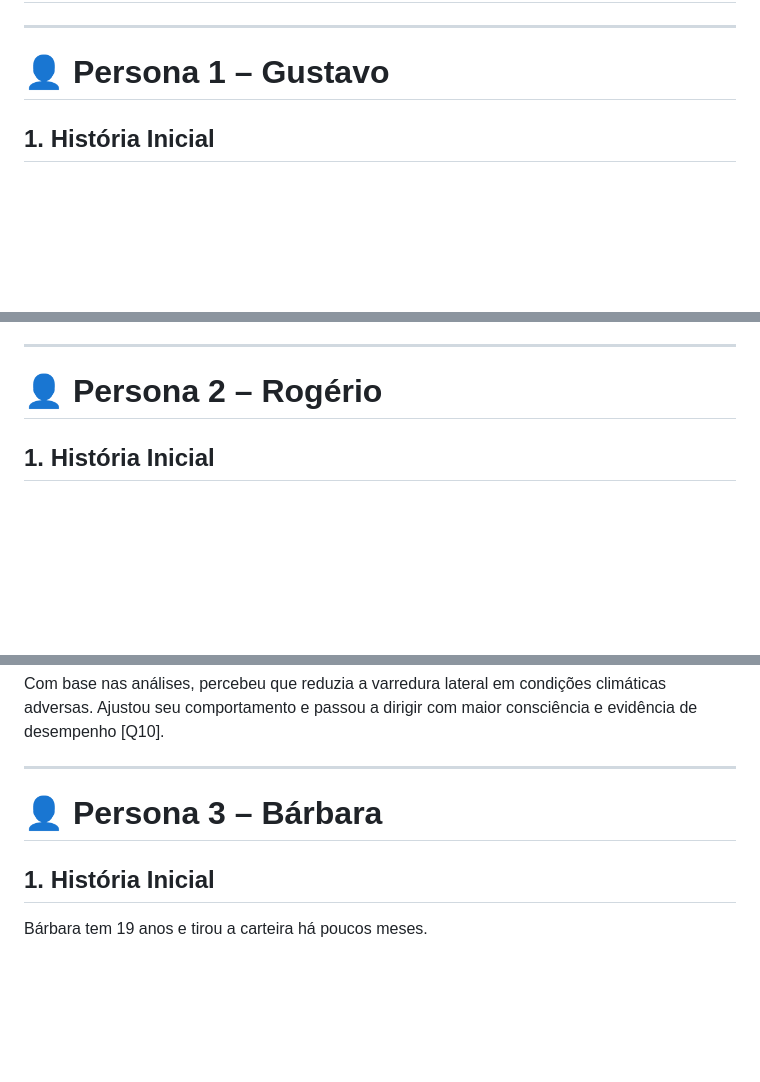
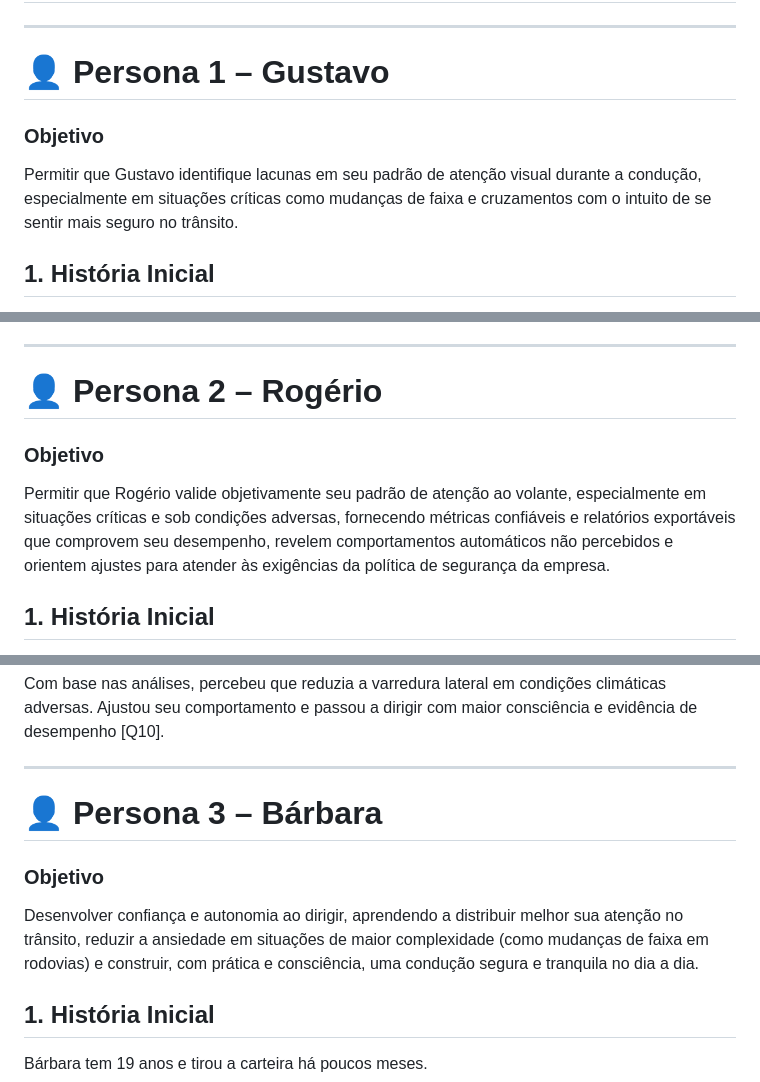
Before and after one commit to BrunoBassoo/interface-humano-computador, a Markdown page: docs/4.0 Cenário de Análise Problema/Cenarios.md, 3 parts joined by grey strips. Rendered like a GitHub page; blank space fills up the shorter version.

```diff
--- a/docs/4.0 Cenário de Análise Problema/Cenarios.md
+++ b/docs/4.0 Cenário de Análise Problema/Cenarios.md
@@ -3,6 +3,9 @@
 ---
 
 # 👤 Persona 1 – Gustavo
+
+### Objetivo
+Permitir que Gustavo identifique lacunas em seu padrão de atenção visual durante a condução, especialmente em situações críticas como mudanças de faixa e cruzamentos com o intuito de se sentir mais seguro no trânsito.
 
 ## 1. História Inicial
 
@@ -45,6 +48,9 @@ Com base nas análises, passou a antecipar melhor suas checagens de retrovisor e
 ---
 
 # 👤 Persona 2 – Rogério
+
+### Objetivo
+Permitir que Rogério valide objetivamente seu padrão de atenção ao volante, especialmente em situações críticas e sob condições adversas, fornecendo métricas confiáveis e relatórios exportáveis que comprovem seu desempenho, revelem comportamentos automáticos não percebidos e orientem ajustes para atender às exigências da política de segurança da empresa.
 
 ## 1. História Inicial
 
@@ -92,6 +98,9 @@ Com base nas análises, percebeu que reduzia a varredura lateral em condições
 
 # 👤 Persona 3 – Bárbara
 
+### Objetivo
+Desenvolver confiança e autonomia ao dirigir, aprendendo a distribuir melhor sua atenção no trânsito, reduzir a ansiedade em situações de maior complexidade (como mudanças de faixa em rodovias) e construir, com prática e consciência, uma condução segura e tranquila no dia a dia.
+
 ## 1. História Inicial
 
 Bárbara tem 19 anos e tirou a carteira há poucos meses.
```
Also changed, not shown: other parts of docs/4.0 Cenário de Análise Problema/Cenarios.md (+3 -0 lines).
